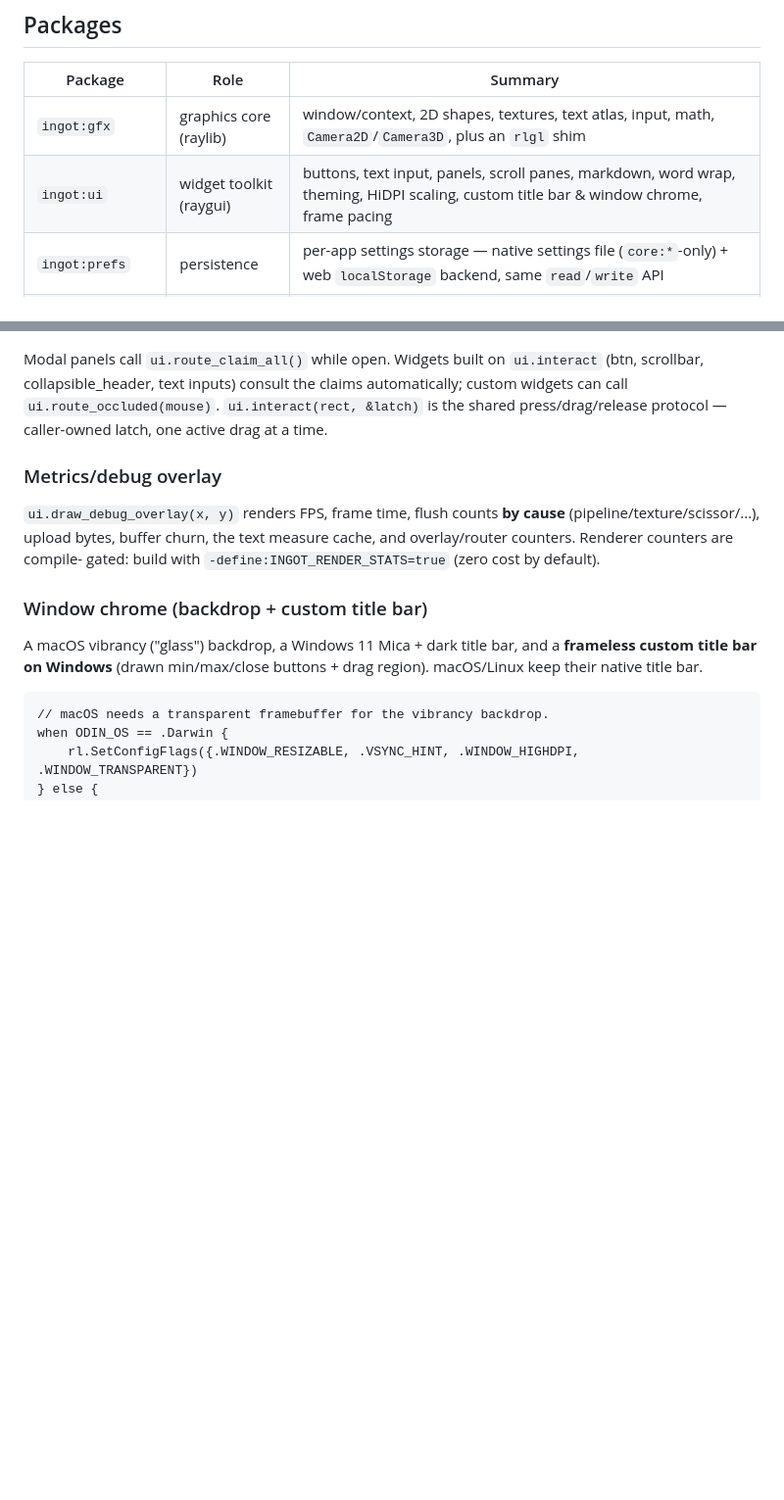
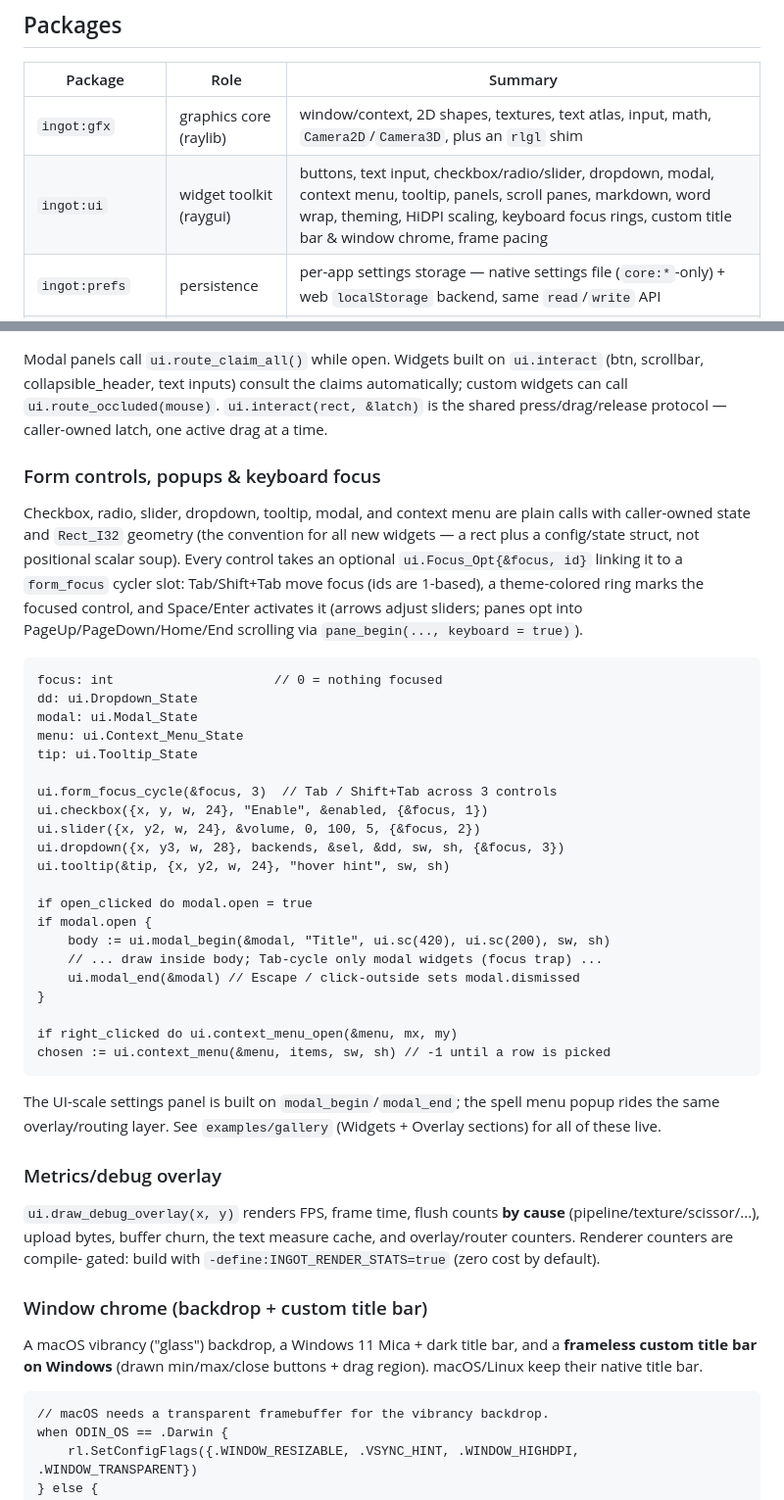
Before and after one commit to nic-vdwalt/ingot, a Markdown page: README.md, 2 parts joined by grey strips. Shown at 98% size. Rendered like a GitHub page; blank space fills up the shorter version.

Commit message:
docs: document form controls, popups, and keyboard focus
Expand the UI package overview and add usage guidance for new widgets, focus cycling, modals, tooltips, and context menus.

````diff
--- a/README.md
+++ b/README.md
@@ -36,7 +36,7 @@ existing Odin app is mechanical: swap `import rl "vendor:raylib"` for
 | Package          | Role | Summary |
 |------------------|------|---------|
 | `ingot:gfx`      | graphics core (raylib) | window/context, 2D shapes, textures, text atlas, input, math, `Camera2D`/`Camera3D`, plus an `rlgl` shim |
-| `ingot:ui`       | widget toolkit (raygui) | buttons, text input, panels, scroll panes, markdown, word wrap, theming, HiDPI scaling, custom title bar & window chrome, frame pacing |
+| `ingot:ui`       | widget toolkit (raygui) | buttons, text input, checkbox/radio/slider, dropdown, modal, context menu, tooltip, panels, scroll panes, markdown, word wrap, theming, HiDPI scaling, keyboard focus rings, custom title bar & window chrome, frame pacing |
 | `ingot:prefs`    | persistence | per-app settings storage — native settings file (`core:*`-only) + web `localStorage` backend, same `read`/`write` API |
 | `ingot:net`      | networking | background HTTP GET `Fetcher` (native `core:net` + worker threads / web `fetch()`) with optional cache validator, and an RFC 6455 `WebSocket` client (native hand-rolled / web `WebSocket`) |
 | `ingot:sys`      | system integration | `open_url` — launch the default browser (native `open`/`xdg-open`/`ShellExecuteW` / web `window.open`) |
@@ -136,6 +136,45 @@ Modal panels call `ui.route_claim_all()` while open. Widgets built on
 claims automatically; custom widgets can call `ui.route_occluded(mouse)`.
 `ui.interact(rect, &latch)` is the shared press/drag/release protocol —
 caller-owned latch, one active drag at a time.
+
+### Form controls, popups & keyboard focus
+
+Checkbox, radio, slider, dropdown, tooltip, modal, and context menu are plain
+calls with caller-owned state and `Rect_I32` geometry (the convention for all
+new widgets — a rect plus a config/state struct, not positional scalar
+soup). Every control takes an optional `ui.Focus_Opt{&focus, id}` linking it
+to a `form_focus` cycler slot: Tab/Shift+Tab move focus (ids are 1-based),
+a theme-colored ring marks the focused control, and Space/Enter activates it
+(arrows adjust sliders; panes opt into PageUp/PageDown/Home/End scrolling via
+`pane_begin(..., keyboard = true)`).
+
+```odin
+focus: int                     // 0 = nothing focused
+dd: ui.Dropdown_State
+modal: ui.Modal_State
+menu: ui.Context_Menu_State
+tip: ui.Tooltip_State
+
+ui.form_focus_cycle(&focus, 3)  // Tab / Shift+Tab across 3 controls
+ui.checkbox({x, y, w, 24}, "Enable", &enabled, {&focus, 1})
+ui.slider({x, y2, w, 24}, &volume, 0, 100, 5, {&focus, 2})
+ui.dropdown({x, y3, w, 28}, backends, &sel, &dd, sw, sh, {&focus, 3})
+ui.tooltip(&tip, {x, y2, w, 24}, "hover hint", sw, sh)
+
+if open_clicked do modal.open = true
+if modal.open {
+    body := ui.modal_begin(&modal, "Title", ui.sc(420), ui.sc(200), sw, sh)
+    // ... draw inside body; Tab-cycle only modal widgets (focus trap) ...
+    ui.modal_end(&modal) // Escape / click-outside sets modal.dismissed
+}
+
+if right_clicked do ui.context_menu_open(&menu, mx, my)
+chosen := ui.context_menu(&menu, items, sw, sh) // -1 until a row is picked
+```
+
+The UI-scale settings panel is built on `modal_begin`/`modal_end`; the spell
+menu popup rides the same overlay/routing layer. See `examples/gallery`
+(Widgets + Overlay sections) for all of these live.
 
 ### Metrics/debug overlay
 
````
Also changed, not shown: AGENTS.md (+1 -1 lines).
